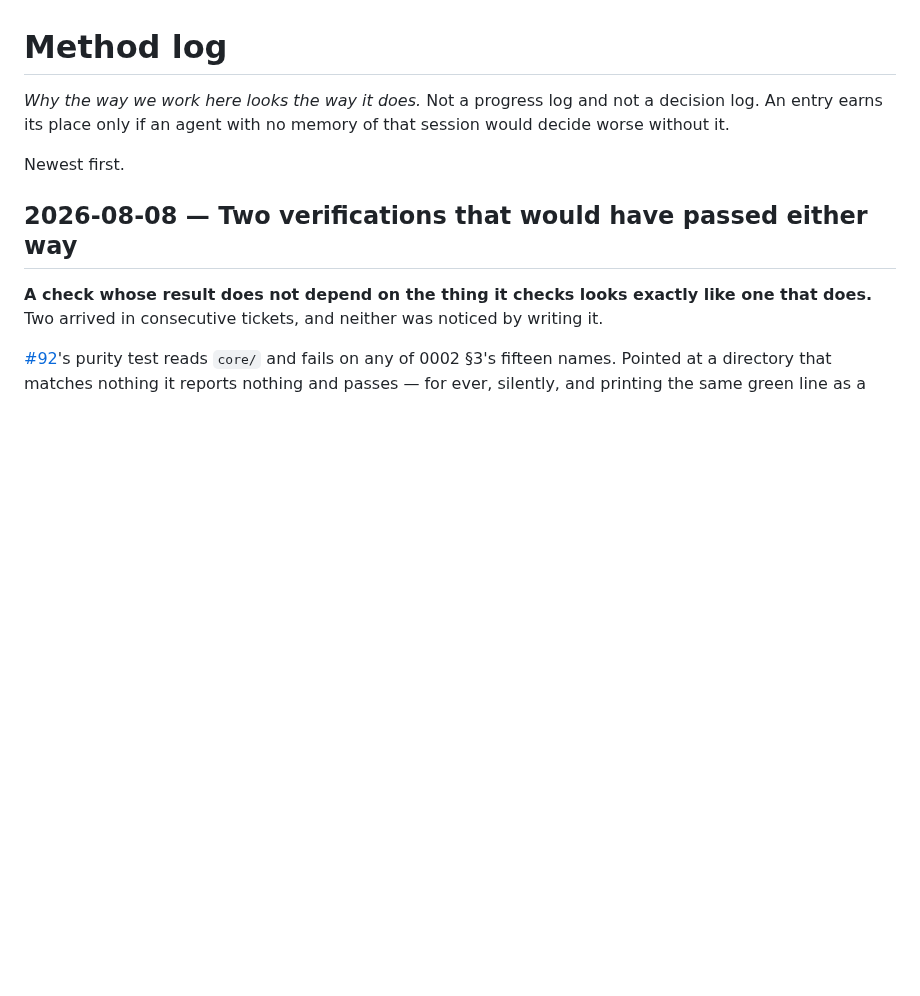
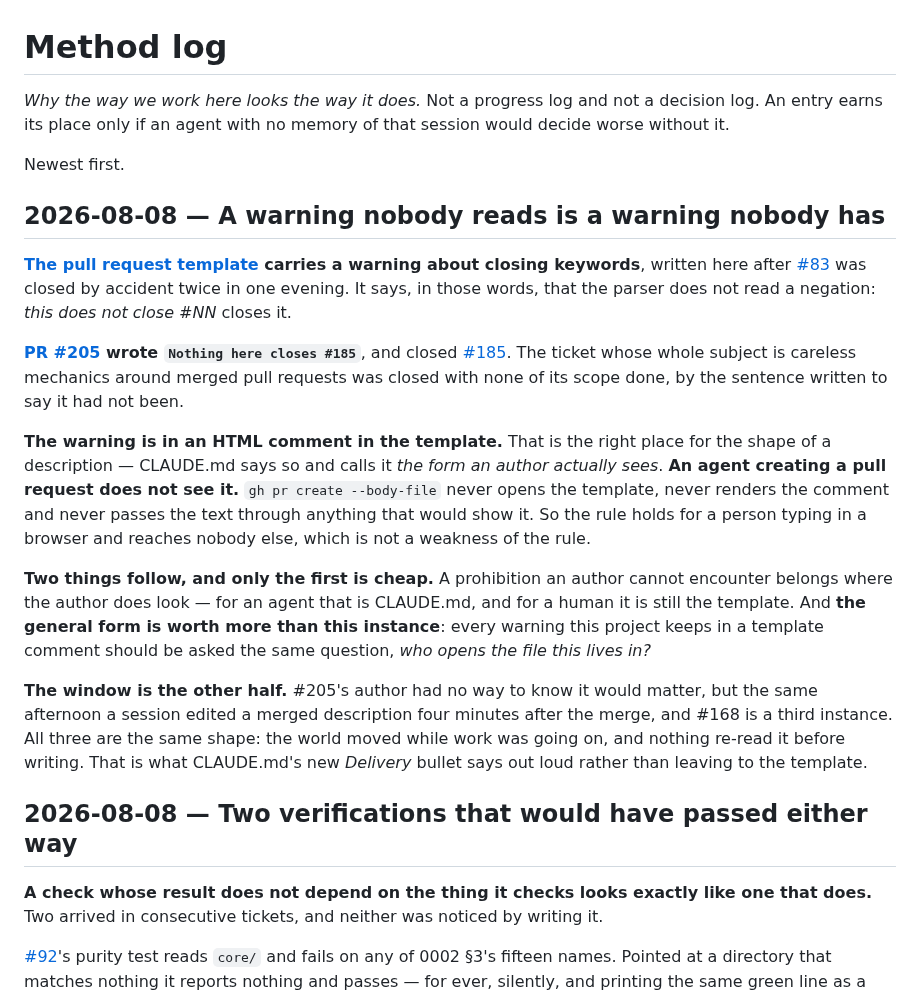
Before and after one commit to nanatsusaya/dot-panic, a Markdown page: docs/method-log.md, the part around the change. Rendered like a GitHub page; blank space fills up the shorter version.

Commit message:
docs: do not edit a merged pull request, where a session reads it
#185. The rule was decided on 2026-08-05 after PR #168 and lived in one
ticket's Constraints, which is not a place a session reads its
operating rules from. CLAUDE.md's Delivery carries it now, with the
reason rather than only the rule: after a merge nobody reviews the
description again, so an edit is a claim with no reader.

It says what to do instead, and it is two things. A comment on the pull
request, which carries a timestamp and a permalink and notifies, and
the durable consequence in the artifact that owns the fact.

What the Open questions section does when the answer is later than the
merge is deliberately not settled. That belongs to the shape, and the
shape is agent-project-rules#13's; this may hand it a case and may not
answer it. Where an answer goes stays the template's and is not
restated.

The method log carries the half that outlives the rule. #205 closed
#185 by writing "Nothing here closes #185" — GitHub reads the keyword
and not the negation, which is what the template warns about in those
words. The warning is in an HTML comment in that template, and an agent
running gh pr create --body-file never opens the file it lives in. So
the general form is the entry worth keeping: every warning kept in a
template comment should be asked who opens the file it is in.

Assisted-by: Claude Opus 5
Co-Authored-By: Claude Opus 5 <noreply@anthropic.com>

```diff
--- a/docs/method-log.md
+++ b/docs/method-log.md
@@ -5,6 +5,41 @@ decision log. An entry earns its place only if an agent with no memory of that
 session would decide worse without it.
 
 Newest first.
+
+## 2026-08-08 — A warning nobody reads is a warning nobody has
+
+**[The pull request template](../.github/pull_request_template.md) carries a
+warning about closing keywords**, written here after
+[#83](https://github.com/nanatsusaya/dot-panic/issues/83) was closed by accident
+twice in one evening. It says, in those words, that the parser does not read a
+negation: *this does not close #NN* closes it.
+
+**[PR #205](https://github.com/nanatsusaya/dot-panic/pull/205) wrote
+`Nothing here closes #185`**, and closed
+[#185](https://github.com/nanatsusaya/dot-panic/issues/185). The ticket whose
+whole subject is careless mechanics around merged pull requests was closed with
+none of its scope done, by the sentence written to say it had not been.
+
+**The warning is in an HTML comment in the template.** That is the right place
+for the shape of a description — CLAUDE.md says so and calls it *the form an
+author actually sees*. **An agent creating a pull request does not see it.**
+`gh pr create --body-file` never opens the template, never renders the comment
+and never passes the text through anything that would show it. So the rule holds
+for a person typing in a browser and reaches nobody else, which is not a
+weakness of the rule.
+
+**Two things follow, and only the first is cheap.** A prohibition an author
+cannot encounter belongs where the author does look — for an agent that is
+CLAUDE.md, and for a human it is still the template. And **the general form is
+worth more than this instance**: every warning this project keeps in a template
+comment should be asked the same question, *who opens the file this lives in?*
+
+**The window is the other half.** #205's author had no way to know it would
+matter, but the same afternoon a session edited a merged description four minutes
+after the merge, and #168 is a third instance. All three are the same shape: the
+world moved while work was going on, and nothing re-read it before writing. That
+is what CLAUDE.md's new *Delivery* bullet says out loud rather than leaving to
+the template.
 
 ## 2026-08-08 — Two verifications that would have passed either way
 
```
Also changed, not shown: CLAUDE.md (+13 -0 lines).
